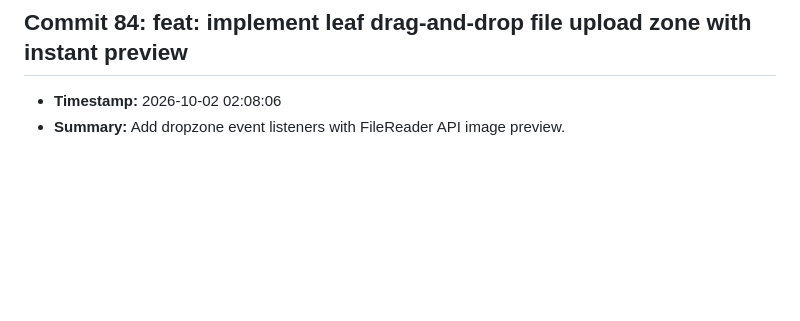
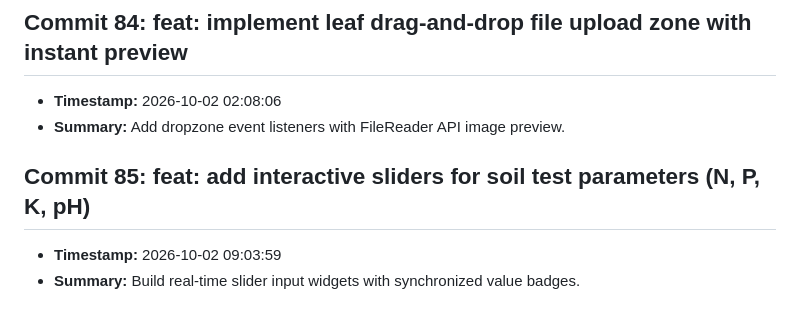
Before and after one commit to fatema-akter92/AgriXAI-An-Explainable-AI-Smart-Crop-Health-Soil-Advisory-System, a Markdown page: CHANGELOG.md, the part around the change. Drawn GitHub-style; blank space fills up the shorter version.

Commit message:
feat: add interactive sliders for soil test parameters (N, P, K, pH)

```diff
--- a/CHANGELOG.md
+++ b/CHANGELOG.md
@@ -337,3 +337,7 @@ All notable changes to the AgriXAI smart crop health advisor project.
 ## Commit 84: feat: implement leaf drag-and-drop file upload zone with instant preview
 - **Timestamp:** 2026-10-02 02:08:06
 - **Summary:** Add dropzone event listeners with FileReader API image preview.
+
+## Commit 85: feat: add interactive sliders for soil test parameters (N, P, K, pH)
+- **Timestamp:** 2026-10-02 09:03:59
+- **Summary:** Build real-time slider input widgets with synchronized value badges.
```
Also changed, not shown: docs/DEV_LOG.md (+3 -0 lines).
